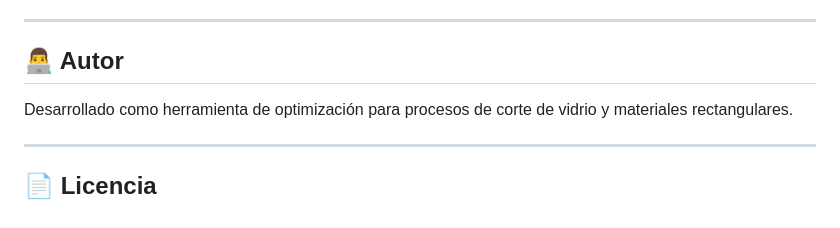
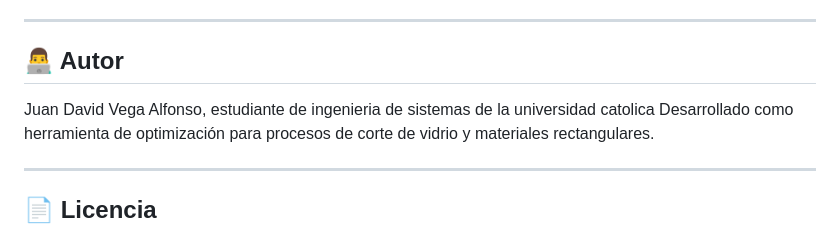
Before and after one commit to Juan-419/OptiGlass, a Markdown page: README.md, the part around the change. Rendered like a GitHub page.

Commit message:
Update README with author and project details
Added author information and project description.

```diff
--- a/README.md
+++ b/README.md
@@ -124,6 +124,8 @@ Todo el proyecto se encuentra contenido en un único archivo.
 
 ## 👨‍💻 Autor
 
+
+Juan David Vega Alfonso, estudiante de ingenieria de sistemas de la universidad catolica
 Desarrollado como herramienta de optimización para procesos de corte de vidrio y materiales rectangulares.
 
 ---
```
